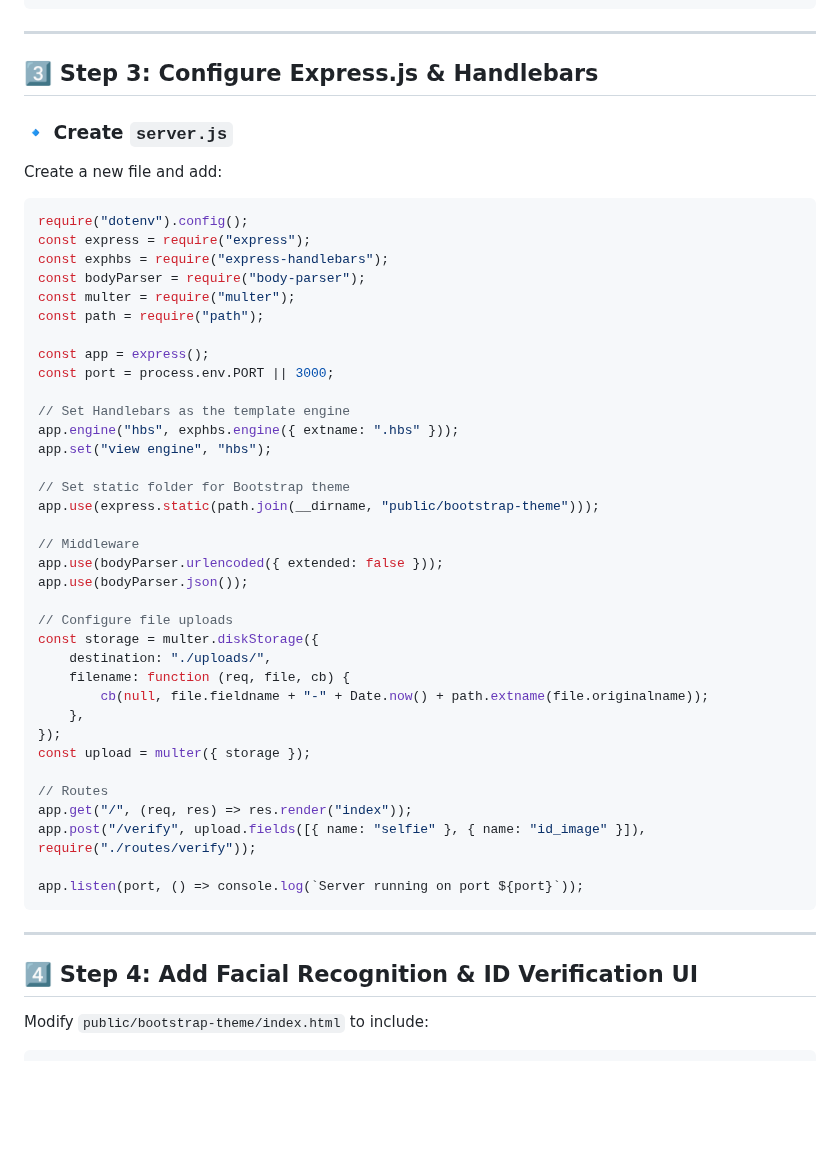
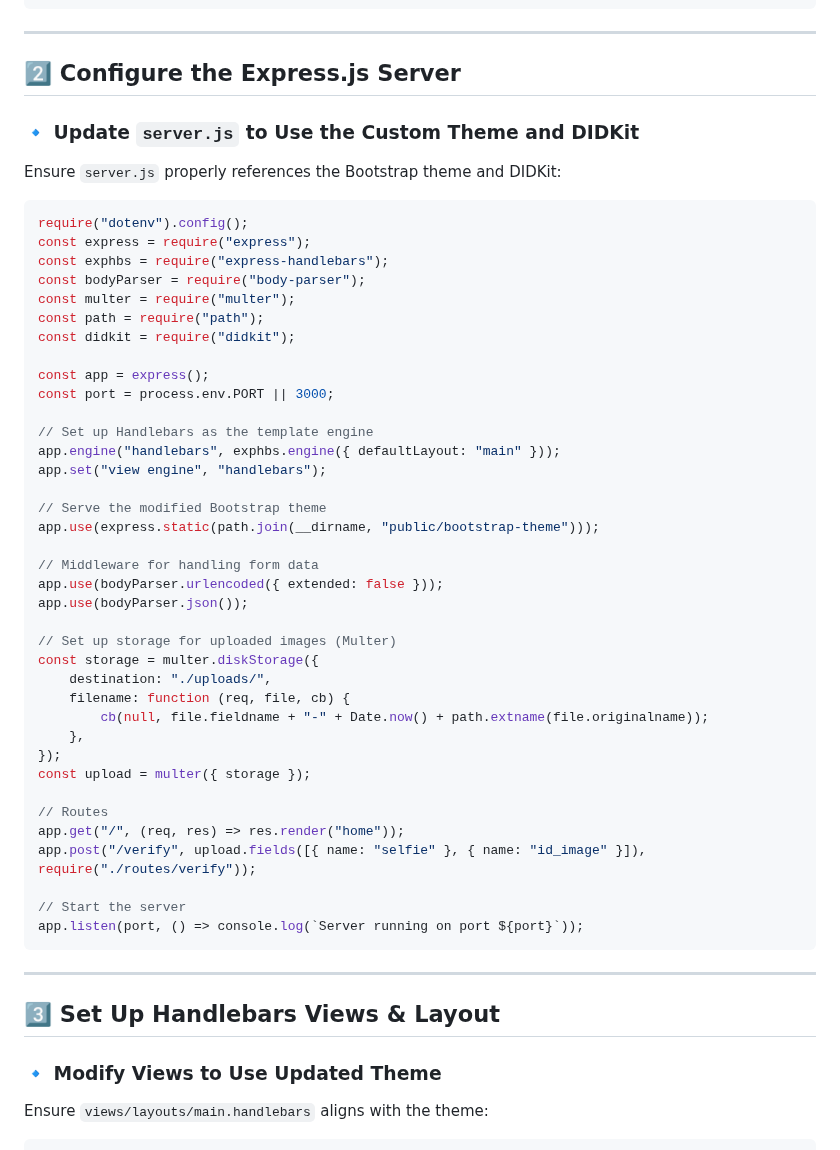
Before and after one commit to Cloudstrucc/cs-identity, a Markdown page: did-external-app-setup.md, the part around one of its changes. GitHub-like rendering; blank space fills up the shorter version.

````diff
--- a/did-external-app-setup.md
+++ b/did-external-app-setup.md
@@ -104,11 +60,11 @@ Edit `public/bootstrap-theme/index.html` and update the navigation:
 
 ---
 
-## **3️⃣ Step 3: Configure Express.js & Handlebars**
+## **2️⃣ Configure the Express.js Server**
 
-### **🔹 Create `server.js`**
+### **🔹 Update `server.js` to Use the Custom Theme and DIDKit**
 
-Create a new file and add:
+Ensure `server.js` properly references the Bootstrap theme and DIDKit:
 
 ```javascript
 require("dotenv").config();
@@ -117,22 +73,23 @@ const exphbs = require("express-handlebars");
 const bodyParser = require("body-parser");
 const multer = require("multer");
 const path = require("path");
+const didkit = require("didkit");
 
 const app = express();
 const port = process.env.PORT || 3000;
 
-// Set Handlebars as the template engine
-app.engine("hbs", exphbs.engine({ extname: ".hbs" }));
-app.set("view engine", "hbs");
+// Set up Handlebars as the template engine
+app.engine("handlebars", exphbs.engine({ defaultLayout: "main" }));
+app.set("view engine", "handlebars");
 
-// Set static folder for Bootstrap theme
+// Serve the modified Bootstrap theme
 app.use(express.static(path.join(__dirname, "public/bootstrap-theme")));
 
-// Middleware
+// Middleware for handling form data
 app.use(bodyParser.urlencoded({ extended: false }));
 app.use(bodyParser.json());
 
-// Configure file uploads
+// Set up storage for uploaded images (Multer)
 const storage = multer.diskStorage({
     destination: "./uploads/",
     filename: function (req, file, cb) {
@@ -142,16 +99,19 @@ const storage = multer.diskStorage({
 const upload = multer({ storage });
 
 // Routes
-app.get("/", (req, res) => res.render("index"));
+app.get("/", (req, res) => res.render("home"));
 app.post("/verify", upload.fields([{ name: "selfie" }, { name: "id_image" }]), require("./routes/verify"));
 
+// Start the server
 app.listen(port, () => console.log(`Server running on port ${port}`));
 ```
 
 ---
 
-## **4️⃣ Step 4: Add Facial Recognition & ID Verification UI**
+## **3️⃣ Set Up Handlebars Views & Layout**
 
-Modify `public/bootstrap-theme/index.html` to include:
+### **🔹 Modify Views to Use Updated Theme**
+
+Ensure `views/layouts/main.handlebars` aligns with the theme:
 
 ```html
````
Also changed, not shown: other parts of did-external-app-setup.md (+58 -127 lines).
